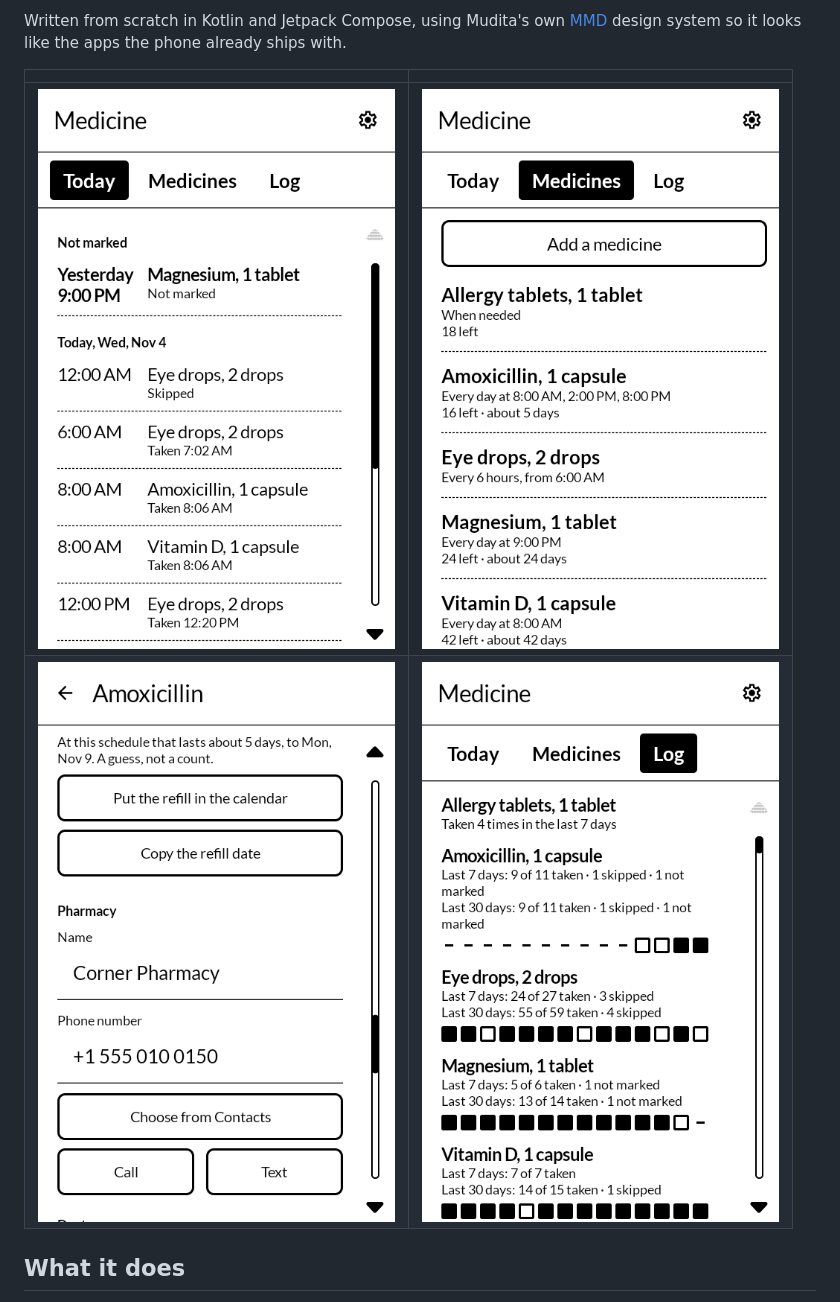
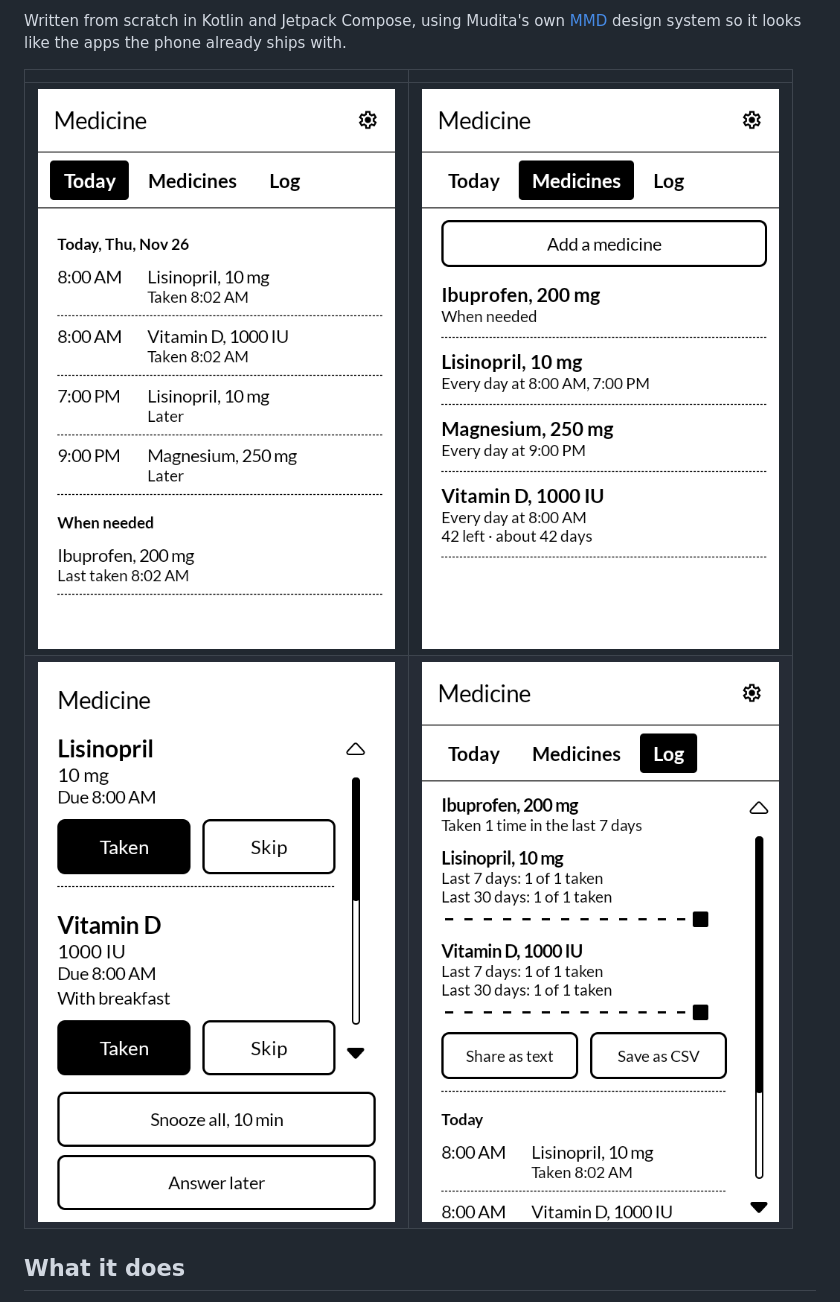
Before and after one commit to wanderwildwood/fukuyaku, a Markdown page: README.md, the part around the change. GitHub-like rendering; pictures changed too: screenshots/1-today.png, screenshots/2-medicines.png, screenshots/3-due.png (added).

Commit message:
README: screenshots of v0.1.40, with fake data

```diff
--- a/README.md
+++ b/README.md
@@ -14,8 +14,8 @@ ships with.
 
 | | |
 |---|---|
-| ![Today's doses, one taken and one not yet](screenshots/1-today.png) | ![The medicines, with what is left of each](screenshots/2-medicines.png) |
-| ![A medicine's page: how long what is left lasts, the pharmacy](screenshots/3-medicine.png) | ![The log, with the last two weeks](screenshots/4-log.png) |
+| ![Today's doses, taken and still to come](screenshots/1-today.png) | ![The medicines, and how often each is due](screenshots/2-medicines.png) |
+| ![A dose due: Taken or Skip](screenshots/3-due.png) | ![The log: how often each was taken, to share or save](screenshots/4-log.png) |
 
 ## What it does
 
```
